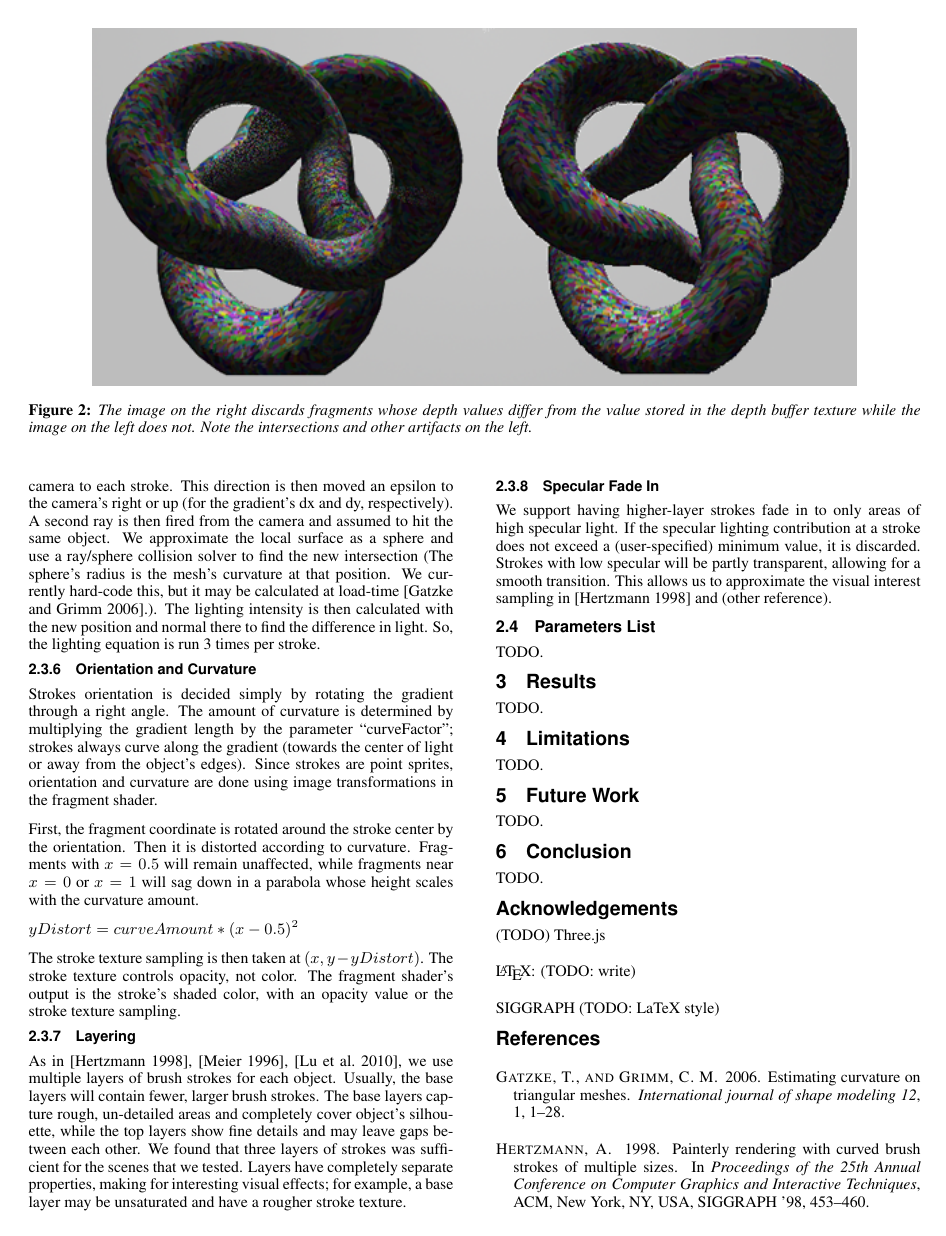
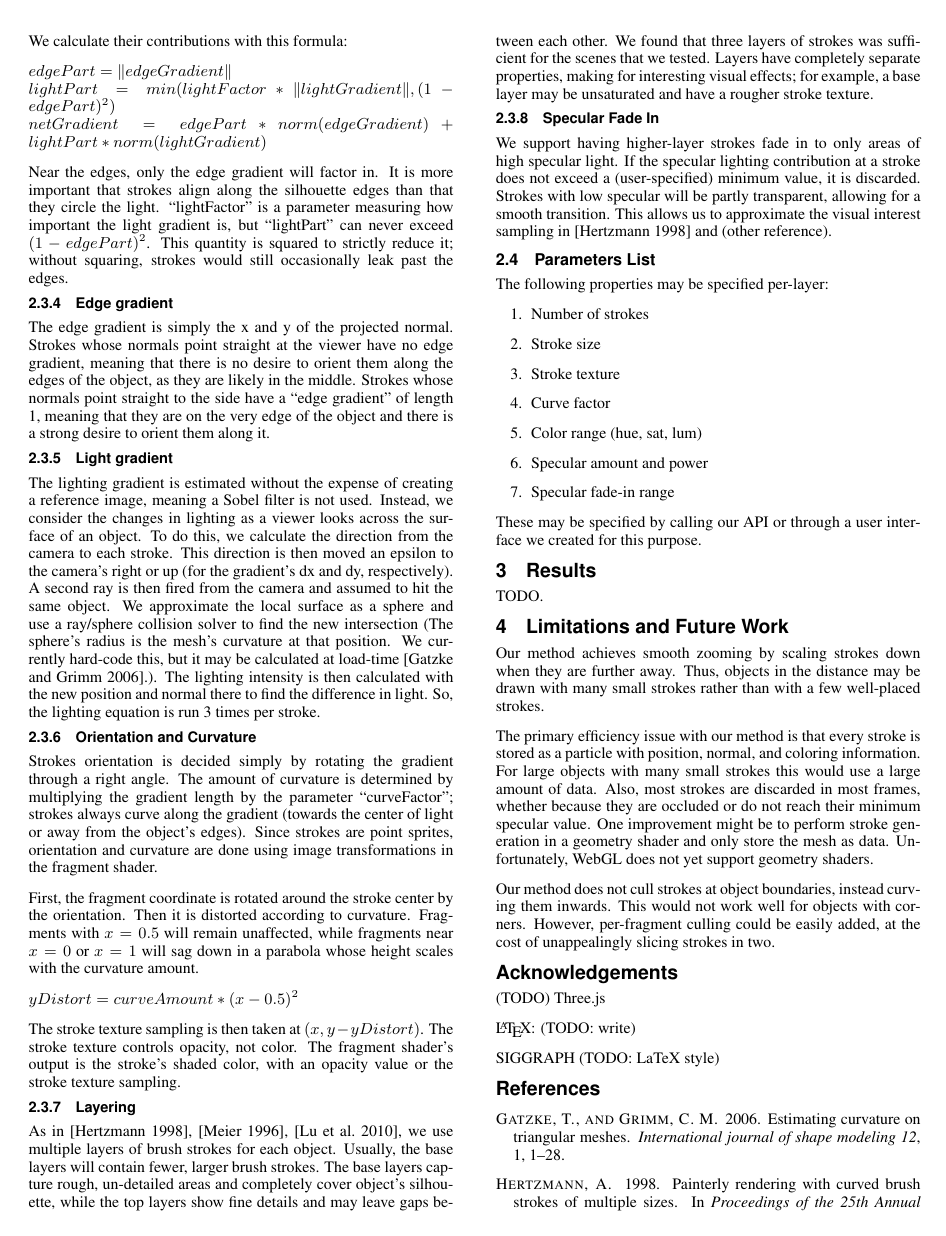
Before and after one commit to ScottTodd/PainterlyRendering, a LaTeX paper (report/painterly_rendering.tex): page 3 of 4. Compiled offline with pdfLaTeX.

Commit message:
Limitations, parameters, experimented with algorithms and figures

```diff
--- a/report/painterly_rendering.tex
+++ b/report/painterly_rendering.tex
@@ -1,4 +1,11 @@
 \documentclass[conference]{acmsiggraph}
+
+% http://en.wikibooks.org/wiki/LaTeX/Algorithms
+% \usepackage{algorithm2e}
+\usepackage{algpseudocode}
+
+\usepackage{float}
+\usepackage{caption}
 
 \TOGonlineid{45678}
 \TOGvolume{0}
@@ -203,10 +245,3 @@ necessary for our method.
 
 \subsubsection{zQuality}
 
-\begin{figure*}[ht] % figure* allows for this to span the full page width
-  \centering
-  \includegraphics[width=6.0in]{images/torus_depth_test_demo}
-  \caption{The image on the right discards fragments whose depth values differ
-           from the value stored in the depth buffer texture while the image on
-           the left does not. Note the intersections and other artifacts on the
-           left.}
@@ -350,7 +395,20 @@ approximate the visual interest sampling in
 
 \subsection{Parameters List}
 
-TODO.
+The following properties may be specified per-layer:
+
+\begin{enumerate}
+  \item Number of strokes
+  \item Stroke size
+  \item Stroke texture
+  \item Curve factor
+  \item Color range (hue, sat, lum)
+  \item Specular amount and power
+  \item Specular fade-in range
+\end{enumerate}
+
+These may be specified by calling our API or through a user interface we
+created for this purpose.
 
 
 \section{Results}
@@ -373,19 +431,24 @@ TODO.
 \end{figure}
 
 
-\section{Limitations}
+\section{Limitations and Future Work}
 
-TODO.
+Our method achieves smooth zooming by scaling strokes down when they are
+further away. Thus, objects in the distance may be drawn with many small
+strokes rather than with a few well-placed strokes.
 
+The primary efficiency issue with our method is that every stroke is stored as
+a particle with position, normal, and coloring information. For large objects
+with many small strokes this would use a large amount of data. Also, most
+strokes are discarded in most frames, whether because they are occluded or do
+not reach their minimum specular value. One improvement might be to perform
+stroke generation in a geometry shader and only store the mesh as data.
+Unfortunately, WebGL does not yet support geometry shaders.
 
-\section{Future Work}
-
-TODO.
-
-
-\section{Conclusion}
-
-TODO.
+Our method does not cull strokes at object boundaries, instead curving them
+inwards. This would not work well for objects with corners. However,
+per-fragment culling could be easily added, at the cost of unappealingly
+slicing strokes in two.
 
 
 \section*{Acknowledgements}
```
Also changed, not shown: report/images/gradient1.png (added), report/images/gradient2.png (added), report/images/gradient3.png (added), report/images/green_bunny.png (added), report/images/layered_sphere.png (added), report/painterly_rendering.pdf, report/painterly_rendering.tex (61 more changed lines).
